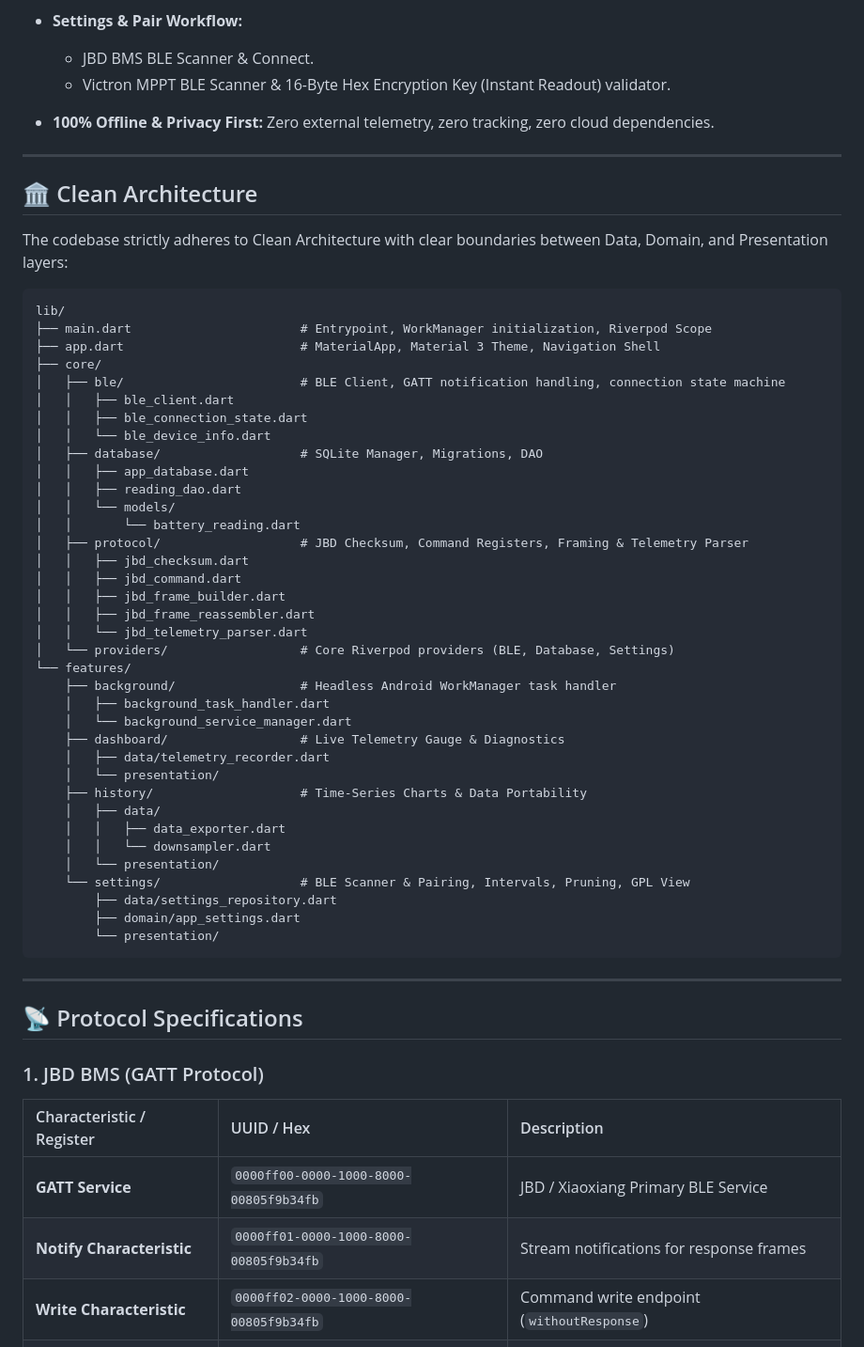
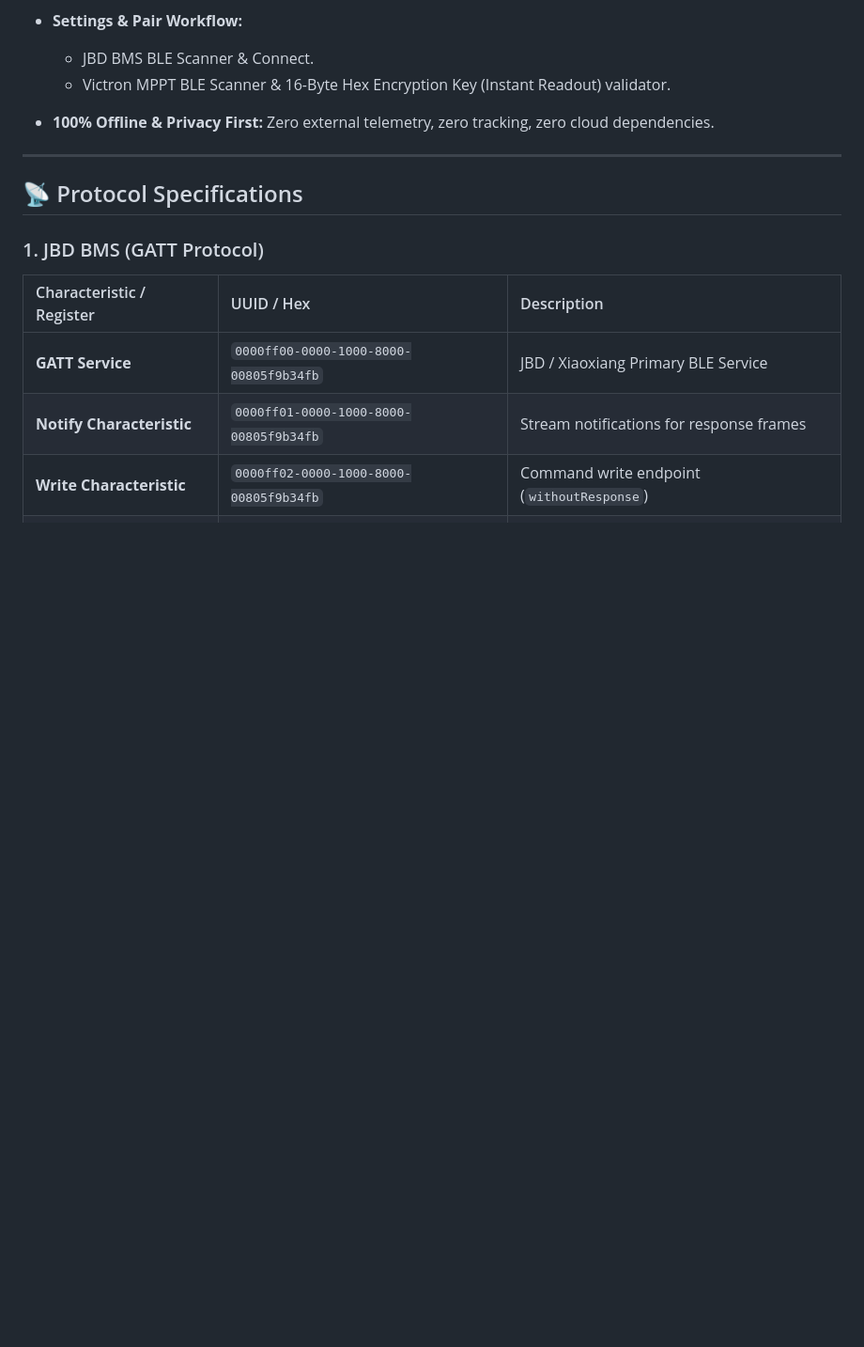
Before and after one commit to karoc123/strom-monitor, a Markdown page: README.md, the part around one of its changes. Shown at 94% size. GitHub-like rendering; blank space fills up the shorter version.

Commit message:
Remove detailed setup and architecture sections from README
Removed sections on Clean Architecture, Prerequisites & Setup, Build Instructions, and Hardware-in-the-Loop Testing from README.md.

````diff
--- a/README.md
+++ b/README.md
@@ -60,51 +60,6 @@ An open-source, lightweight, and battery-conscious Android application built wit
 
 ---
 
-## 🏛️ Clean Architecture
-
-The codebase strictly adheres to Clean Architecture with clear boundaries between Data, Domain, and Presentation layers:
-
-```
-lib/
-├── main.dart                       # Entrypoint, WorkManager initialization, Riverpod Scope
-├── app.dart                        # MaterialApp, Material 3 Theme, Navigation Shell
-├── core/
-│   ├── ble/                        # BLE Client, GATT notification handling, connection state machine
-│   │   ├── ble_client.dart
-│   │   ├── ble_connection_state.dart
-│   │   └── ble_device_info.dart
-│   ├── database/                   # SQLite Manager, Migrations, DAO
-│   │   ├── app_database.dart
-│   │   ├── reading_dao.dart
-│   │   └── models/
-│   │       └── battery_reading.dart
-│   ├── protocol/                   # JBD Checksum, Command Registers, Framing & Telemetry Parser
-│   │   ├── jbd_checksum.dart
-│   │   ├── jbd_command.dart
-│   │   ├── jbd_frame_builder.dart
-│   │   ├── jbd_frame_reassembler.dart
-│   │   └── jbd_telemetry_parser.dart
-│   └── providers/                  # Core Riverpod providers (BLE, Database, Settings)
-└── features/
-    ├── background/                 # Headless Android WorkManager task handler
-    │   ├── background_task_handler.dart
-    │   └── background_service_manager.dart
-    ├── dashboard/                  # Live Telemetry Gauge & Diagnostics
-    │   ├── data/telemetry_recorder.dart
-    │   └── presentation/
-    ├── history/                    # Time-Series Charts & Data Portability
-    │   ├── data/
-    │   │   ├── data_exporter.dart
-    │   │   └── downsampler.dart
-    │   └── presentation/
-    └── settings/                   # BLE Scanner & Pairing, Intervals, Pruning, GPL View
-        ├── data/settings_repository.dart
-        ├── domain/app_settings.dart
-        └── presentation/
-```
-
----
-
 ## 📡 Protocol Specifications
 
 ### 1. JBD BMS (GATT Protocol)
````
Also changed, not shown: other parts of README.md (+0 -66 lines).
